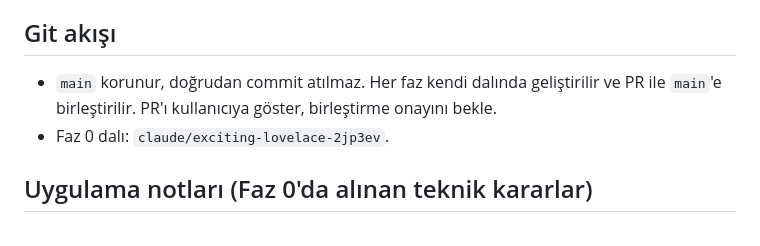
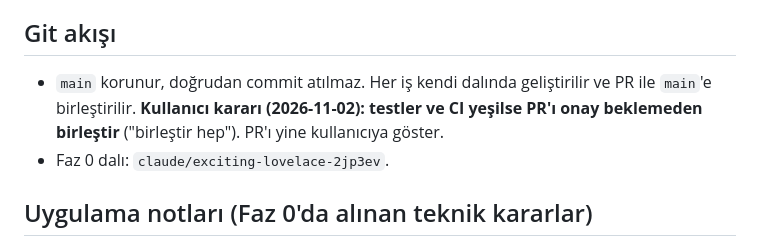
Before and after one commit to basakrdnz/crumble_pos, a Markdown page: CLAUDE.md, the part around the change. Rendered like a GitHub page.

Commit message:
CLAUDE.md: yeşil PR'lar onay beklemeden birleştirilir
Co-Authored-By: Claude Opus 5.5 <noreply@anthropic.com>
Claude-Session: https://claude.ai/code/session_014qo2PrhJxNVW9tHAzbBuyy

```diff
--- a/CLAUDE.md
+++ b/CLAUDE.md
@@ -98,7 +98,7 @@ Kaynak repo kökündeki `crumble_menu_seed.csv` (Google Doc `Crumble_Menu_Kasim2
 
 ## Git akışı
 
-- `main` korunur, doğrudan commit atılmaz. Her faz kendi dalında geliştirilir ve PR ile `main`'e birleştirilir. PR'ı kullanıcıya göster, birleştirme onayını bekle.
+- `main` korunur, doğrudan commit atılmaz. Her iş kendi dalında geliştirilir ve PR ile `main`'e birleştirilir. **Kullanıcı kararı (2026-11-02): testler ve CI yeşilse PR'ı onay beklemeden birleştir** ("birleştir hep"). PR'ı yine kullanıcıya göster.
 - Faz 0 dalı: `claude/exciting-lovelace-2jp3ev`.
 
 ## Uygulama notları (Faz 0'da alınan teknik kararlar)
```
